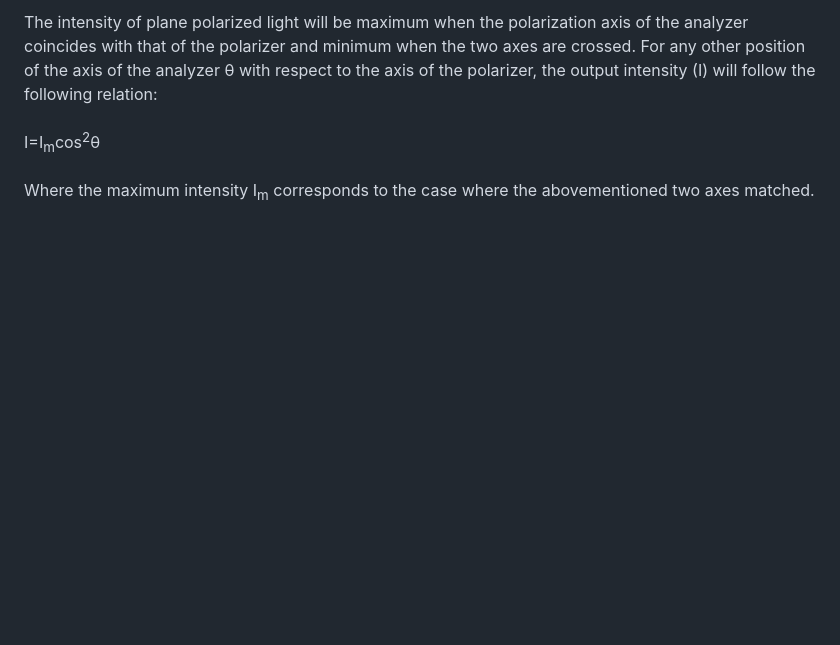
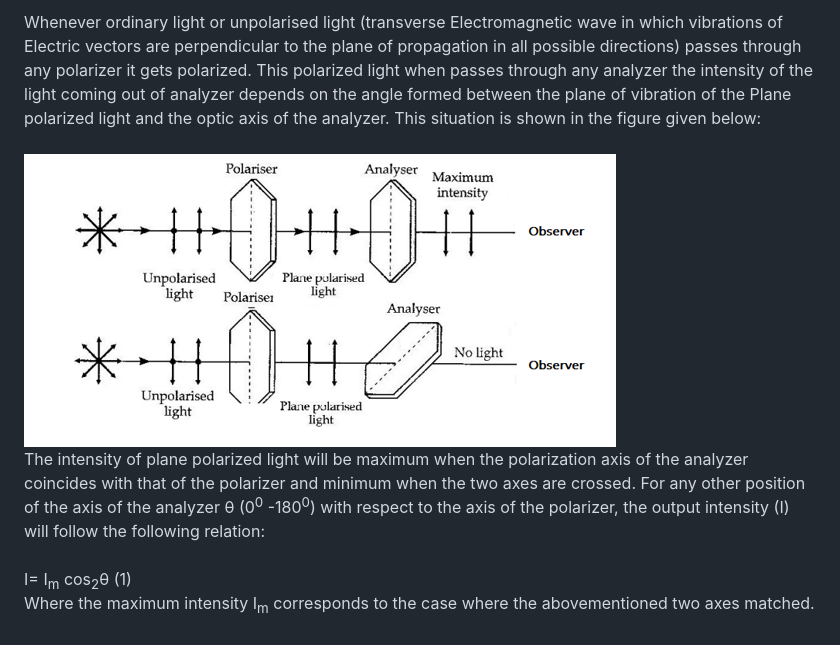
Before and after one commit to virtual-labs/exp-he-ne-laser-polarization-iitk, a Markdown page: experiment/theory.md, the part around the change. Rendered like a GitHub page; pictures changed too: experiment/images/fig1.PNG (added); blank space fills up the shorter version.

```diff
--- a/experiment/theory.md
+++ b/experiment/theory.md
@@ -1,3 +1,5 @@
-The intensity of plane polarized light will be maximum when the polarization axis of the analyzer coincides with that of the polarizer and minimum when the two axes are crossed. For any other position of the axis of the analyzer θ with respect to the axis of the polarizer, the output intensity (I) will follow the following relation:<br><br>
-I=I<sub>m</sub>cos<sup>2</sup>&theta;<br><br>
+Whenever ordinary light or unpolarised light (transverse Electromagnetic wave in which vibrations of Electric vectors are perpendicular to the plane of propagation in all possible directions) passes through any polarizer it gets polarized. This polarized light when passes through any analyzer the intensity of the light coming out of analyzer depends on the angle formed between the plane of vibration of the Plane polarized light and the optic axis of the analyzer.  This situation is shown in the figure given below:<br><br>
+<img src="images/fig1.PNG"><br>
+The intensity of plane polarized light will be maximum when the polarization axis of the analyzer coincides with that of the polarizer and minimum when the two axes are crossed. For any other position of the axis of the analyzer θ (0<sup>0</sup> -180<sup>0</sup>) with respect to the axis of the polarizer, the output intensity (I) will follow the following relation: <br><br>
+					I= I<sub>m</sub>  cos<sub>2</sub>⁡θ 						(1)<br>
 Where the maximum intensity I<sub>m</sub> corresponds to the case where the abovementioned two axes matched.<br>
```
Also changed, not shown: experiment/procedure.md (+2 -2 lines), experiment/references.md (added, +5 -0 lines), 2 other files.
